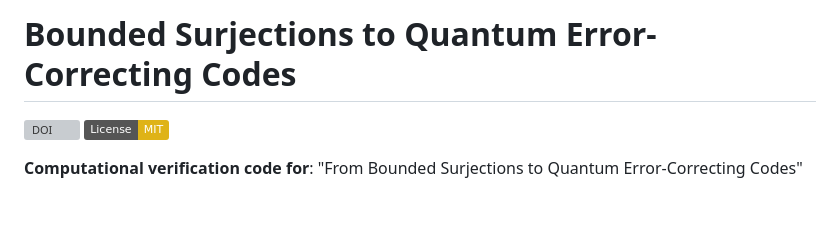
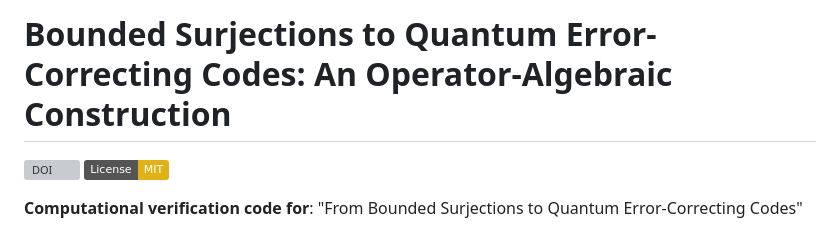
Before and after one commit to boonespacedog/surjection-to-qec, a Markdown page: README.md, the part around the change. GitHub-like rendering; badges without logos; blank space fills up the shorter version; grey boxes are pictures that could not be loaded.

Commit message:
Update README title for clarity

```diff
--- a/README.md
+++ b/README.md
@@ -1,4 +1,4 @@
-# Bounded Surjections to Quantum Error-Correcting Codes
+# Bounded Surjections to Quantum Error-Correcting Codes: An Operator-Algebraic Construction
 
 [![DOI](https://img.shields.io/badge/DOI-10.5281%2Fzenodo.17585624-blue.svg)](https://doi.org/10.5281/zenodo.17585624)
 [![License: MIT](https://img.shields.io/badge/License-MIT-yellow.svg)](LICENSE)
```
